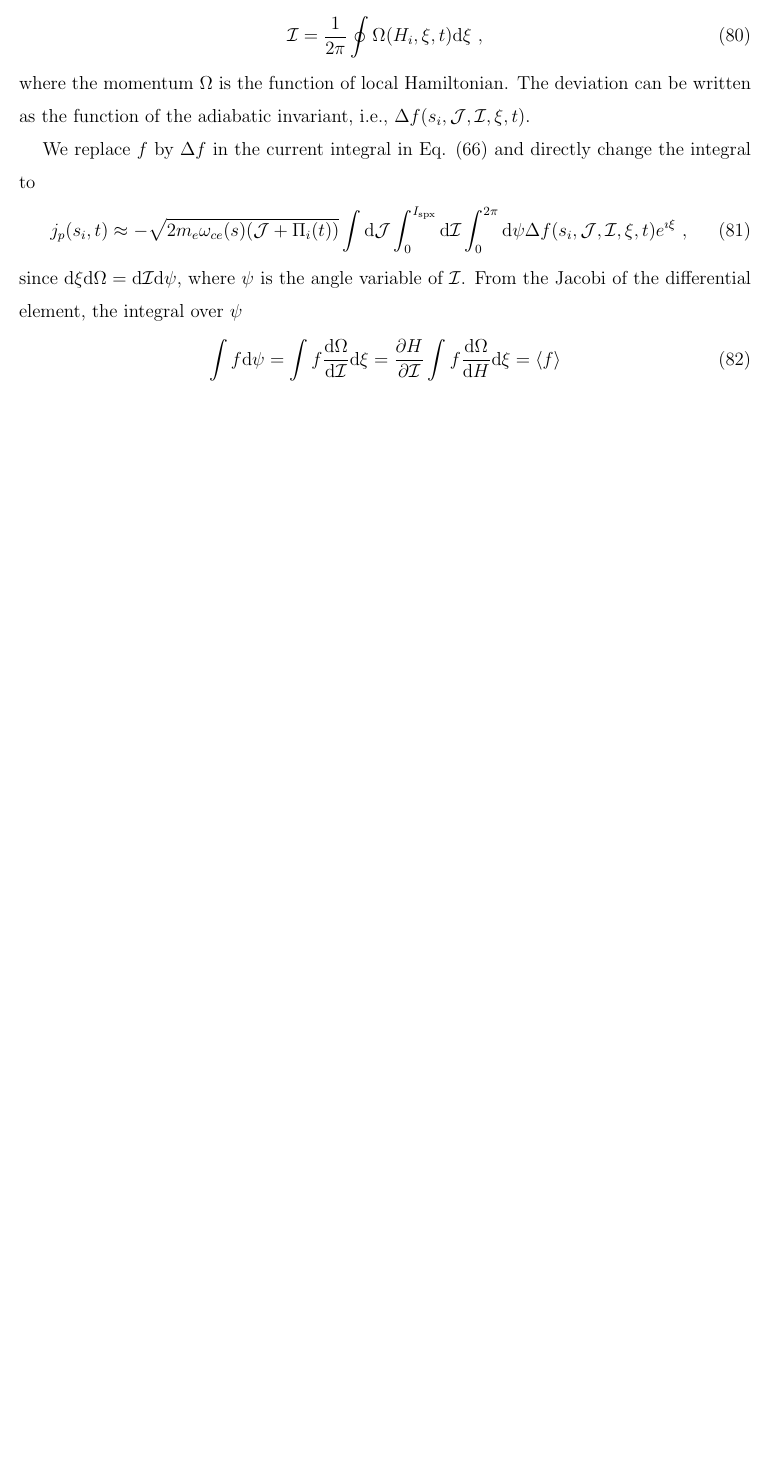
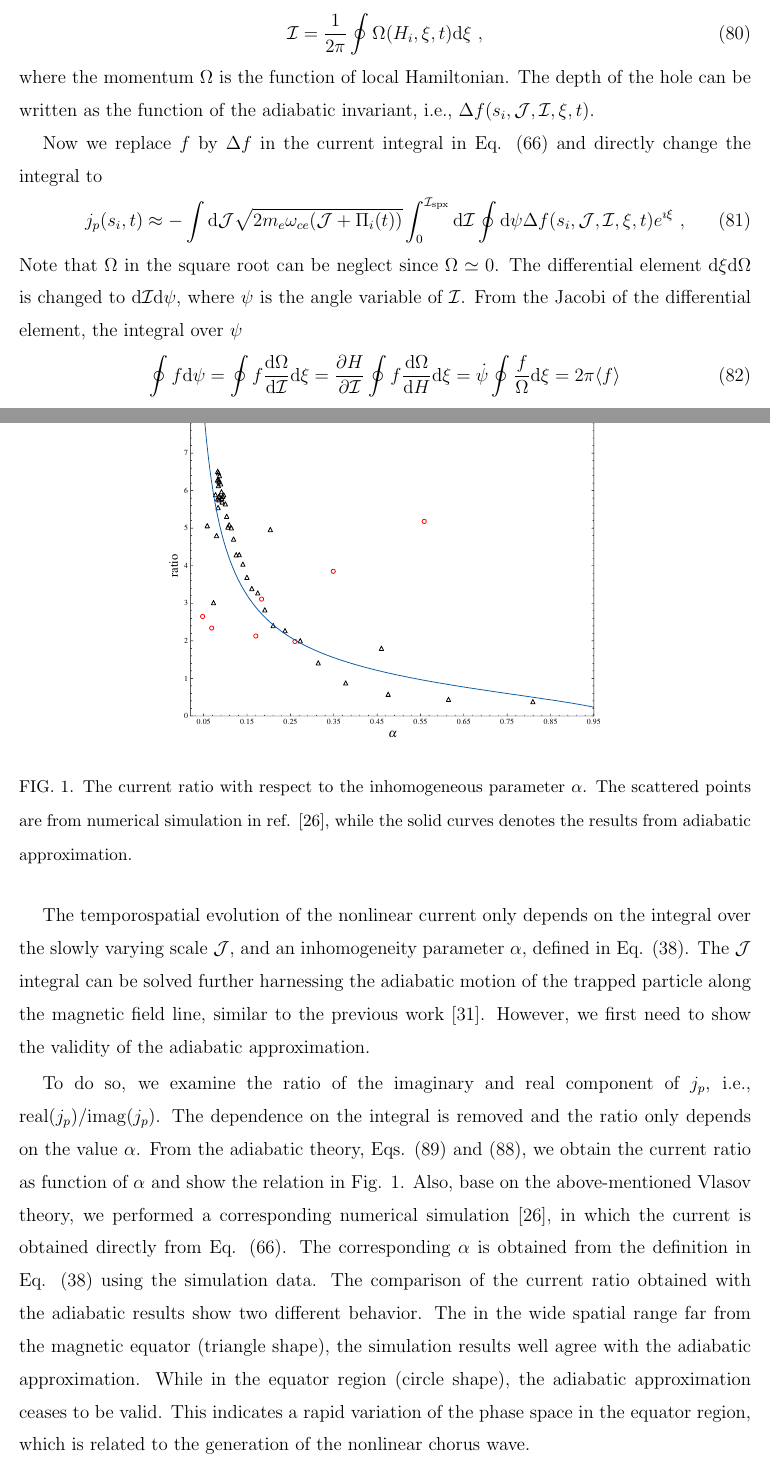
Before and after one commit to shawnafk/VlasovPOP, a LaTeX paper (main.tex, which reads pop/discussion.tex): part of page 18 of 22 before the commit and two parts of pages 18 and 20 of 24 after it, the two joined at a grey line, cut so that both start at the same text, the shorter picture padded with empty space. Compiled offline with pdfLaTeX.

Commit message:
add adiabatic verification final version

```diff
--- a/pop/discussion.tex
+++ b/pop/discussion.tex
@@ -77,14 +77,15 @@ For those electrons trapped by the slowly varying wave envelope and circling aro
 \end{equation}
 where the momentum $\Omega$ is the function of local Hamiltonian.
 %and the distribution expansion
-The deviation can be written as the function of the adiabatic invariant, i.e., $\Delta f(s_i,\mathcal{J},\mathcal{I},\xi,t)$.
+The depth of the hole can be written as the function of the adiabatic invariant, i.e., $\Delta f(s_i,\mathcal{J},\mathcal{I},\xi,t)$.
 
-We replace $f$ by $\Delta f$ in the current integral in Eq. (\ref{eq.nonlinear_J}) and directly change the integral to
+Now we replace $f$ by $\Delta f$ in the current integral in Eq. (\ref{eq.nonlinear_J}) and directly change the integral to
 \begin{equation}
-    j_p(s_i,t) \approx - \sqrt{2m_e\omega_{ce}(s)(\mathcal{J} + \Pi_i(t))}\int\mathrm{d} \mathcal{J} \int_0^{I_{\mathrm{s p x}}}  \mathrm{d}\mathcal{I}  \int_0^{2\pi} \mathrm{d}\psi  \Delta f(s_i,\mathcal{J},\mathcal{I},\xi,t)e^{\imath \xi}  ~,
+    j_p(s_i,t) \approx - \int\mathrm{d} \mathcal{J} \sqrt{2 m_e \omega_{ce} (\mathcal{J} + \Pi_i(t))} \int_0^{\mathcal{I}_{\mathrm{s p x}}}  \mathrm{d}\mathcal{I}  \oint \mathrm{d}\psi  \Delta f(s_i,\mathcal{J},\mathcal{I},\xi,t)e^{\imath \xi}  ~,
 \end{equation}
-since $\mathrm{d}\xi\mathrm{d}\Omega = \mathrm{d}\mathcal{I}\mathrm{d}\psi$, where $\psi$ is the angle variable of $\mathcal{I}$.
+Note that $\Omega$ in the square root can be neglect since $\Omega \simeq 0$.
+The differential element $\mathrm{d}\xi\mathrm{d}\Omega$ is changed to $\mathrm{d}\mathcal{I}\mathrm{d}\psi$, where $\psi$ is the angle variable of $\mathcal{I}$.
 From the Jacobi of the differential element, the integral over $\psi$
 \begin{equation}
-      \int f \mathrm{d}\psi = \int f \frac{\mathrm{d}\Omega}{\mathrm{d}\mathcal{I}}\mathrm{d}\xi = \frac{\partial H}{\partial \mathcal{I}}  \int f \frac{\mathrm{d}\Omega}{\mathrm{d} H}\mathrm{d}\xi = \langle f \rangle
+      \oint f \mathrm{d}\psi = \oint f \frac{\mathrm{d}\Omega}{\mathrm{d}\mathcal{I}}\mathrm{d}\xi = \frac{\partial H}{\partial \mathcal{I}} \oint f \frac{\mathrm{d}\Omega}{\mathrm{d} H}\mathrm{d}\xi = \dot{\psi}\oint \frac{f}{\Omega} \mathrm{d}\xi = 2 \pi \langle f \rangle
 \end{equation}
@@ -131 +131,2 @@ The current can be directly obtained as
 \begin{equation}\label{eq.adi_J}
+    j_p(s_i,t) \approx \frac{4 \pi \omega_b}{k^2} \left(m_\mathrm{s p x}+\imath ~ n_\mathrm{s p x}\right) \int \mathrm{d} \mathcal{J} \sqrt{m_e \omega_{c e}(\mathcal{J}+\Pi_i(t))} \Delta f(\mathcal{J},s_i,t) ~.
@@ -136,5 +136,25 @@ The current can be directly obtained as
 %process approxiamtion strict follows adiabatic approximation
 %why the hole is oblique
 %alpha value should small to validate approximation
+%figure
 
-%figure
+\begin{figure}
+    \centering
+    \includegraphics[scale=0.5]{img/fig_adiabatic.pdf}
+    \caption{The current ratio with respect to the inhomogeneous parameter $\alpha$. The scattered points are from numerical simulation in ref. \cite{zheng2023b}, while the solid curves denotes the results from adiabatic approximation.}
+    \label{fig.adiabatic}
+\end{figure}
+
+
+The temporospatial evolution of the nonlinear current only depends on the integral over the slowly varying scale $\mathcal{J}$, and an inhomogeneity parameter $\alpha$, defined in Eq. (\ref{eq.alp0.5}).
+The $\mathcal{J}$ integral can be solved further harnessing the adiabatic motion of the trapped particle along the magnetic field line, similar to the previous work \cite{summers2012}.
+However, we first need to show the validity of the adiabatic approximation.
+
+
+To do so, we examine the ratio of the imaginary and real component of $j_p$, i.e., $\mathrm{real}(j_p)/\mathrm{imag}(j_p)$. The dependence on the integral is removed and the ratio only depends on the value $\alpha$.
+From the adiabatic theory, Eqs. (\ref{eq.adi_J}) and (\ref{eq.function}), we obtain the current ratio as function of $\alpha$ and show the relation in Fig. \ref{fig.adiabatic}.
+Also, base on the above-mentioned Vlasov theory, we performed a corresponding numerical simulation \cite{zheng2023b}, in which the current is obtained directly from Eq. (\ref{eq.nonlinear_J}).
+The corresponding $\alpha$ is obtained from the definition in Eq. (\ref{eq.alp0.5}) using the simulation data.
+The comparison of the current ratio obtained with the adiabatic results show two different behavior.
+The in the wide spatial range far from the magnetic equator (triangle shape), the simulation results well agree with the adiabatic approximation. While in the equator region (circle shape), the adiabatic approximation ceases to be valid.
+This indicates a rapid variation of the phase space in the equator region, which is related to the generation of the nonlinear chorus wave.
```
Also changed, not shown: ref.bib (+16 -0 lines), img/fig_adiabatic.pdf (added), pop/discussion.tex (42 more changed lines).
